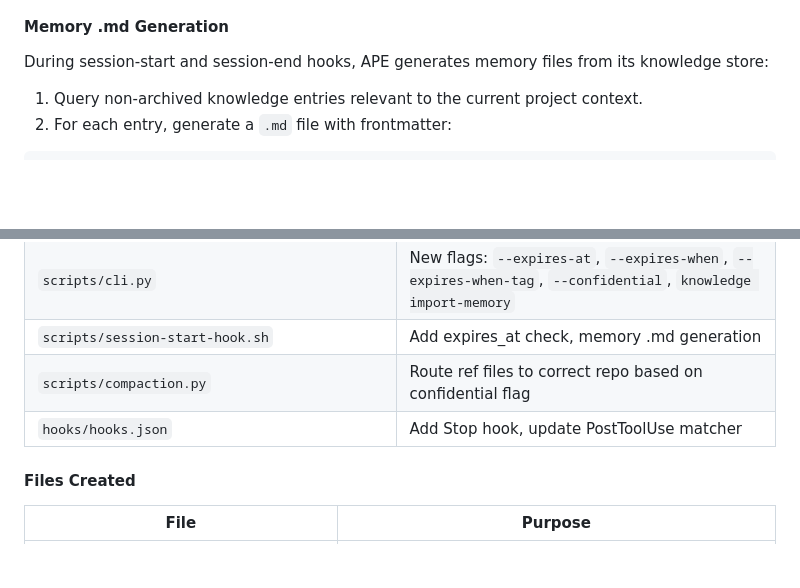
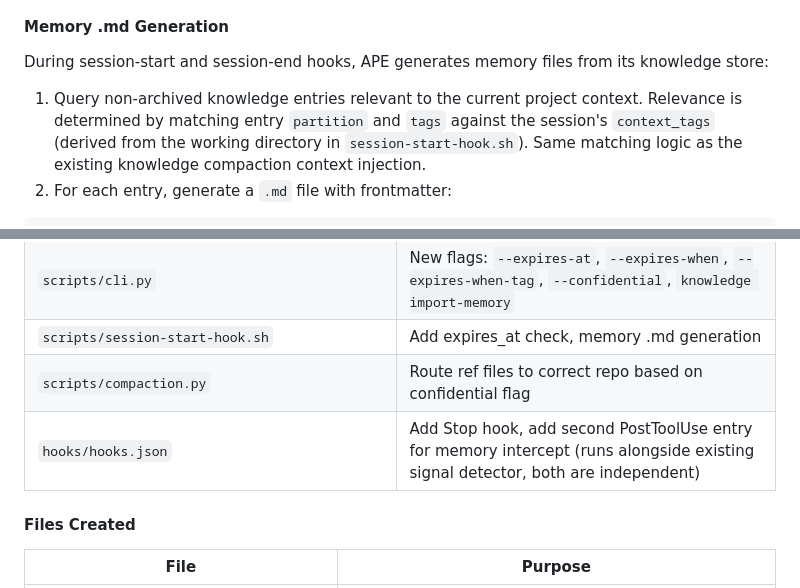
Before and after one commit to glouie/adaptive-preference-engine, a Markdown page: docs/specs/2026-04-14-temporal-memory-consolidation-design.md, 2 parts joined by grey strips. Drawn GitHub-style; blank space fills up the shorter version.

Commit message:
docs: clarify context matching and hook ordering in design spec
Co-Authored-By: Claude Opus 4.6 <noreply@anthropic.com>

````diff
--- a/docs/specs/2026-04-14-temporal-memory-consolidation-design.md
+++ b/docs/specs/2026-04-14-temporal-memory-consolidation-design.md
@@ -279,7 +279,7 @@ Added to `hooks.json`:
 
 During session-start and session-end hooks, APE generates memory files from its knowledge store:
 
-1. Query non-archived knowledge entries relevant to the current project context.
+1. Query non-archived knowledge entries relevant to the current project context. Relevance is determined by matching entry `partition` and `tags` against the session's `context_tags` (derived from the working directory in `session-start-hook.sh`). Same matching logic as the existing knowledge compaction context injection.
 2. For each entry, generate a `.md` file with frontmatter:
 
 ```markdown
@@ -408,7 +408,7 @@ ape: migrate confidential store from YAML to JSONL
 | `scripts/cli.py` | New flags: `--expires-at`, `--expires-when`, `--expires-when-tag`, `--confidential`, `knowledge import-memory` |
 | `scripts/session-start-hook.sh` | Add expires_at check, memory .md generation |
 | `scripts/compaction.py` | Route ref files to correct repo based on confidential flag |
-| `hooks/hooks.json` | Add Stop hook, update PostToolUse matcher |
+| `hooks/hooks.json` | Add Stop hook, add second PostToolUse entry for memory intercept (runs alongside existing signal detector, both are independent) |
 
 #### Files Created
 
````
